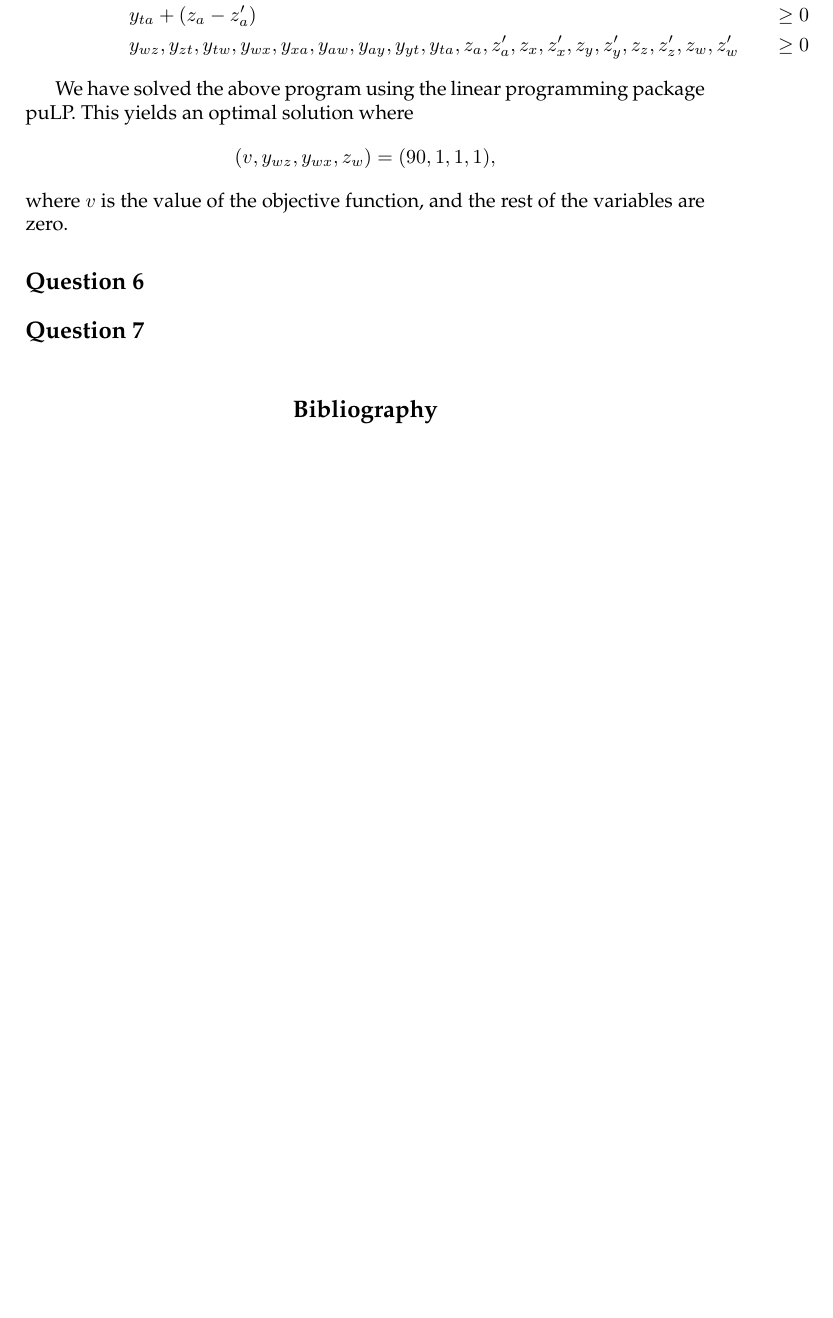
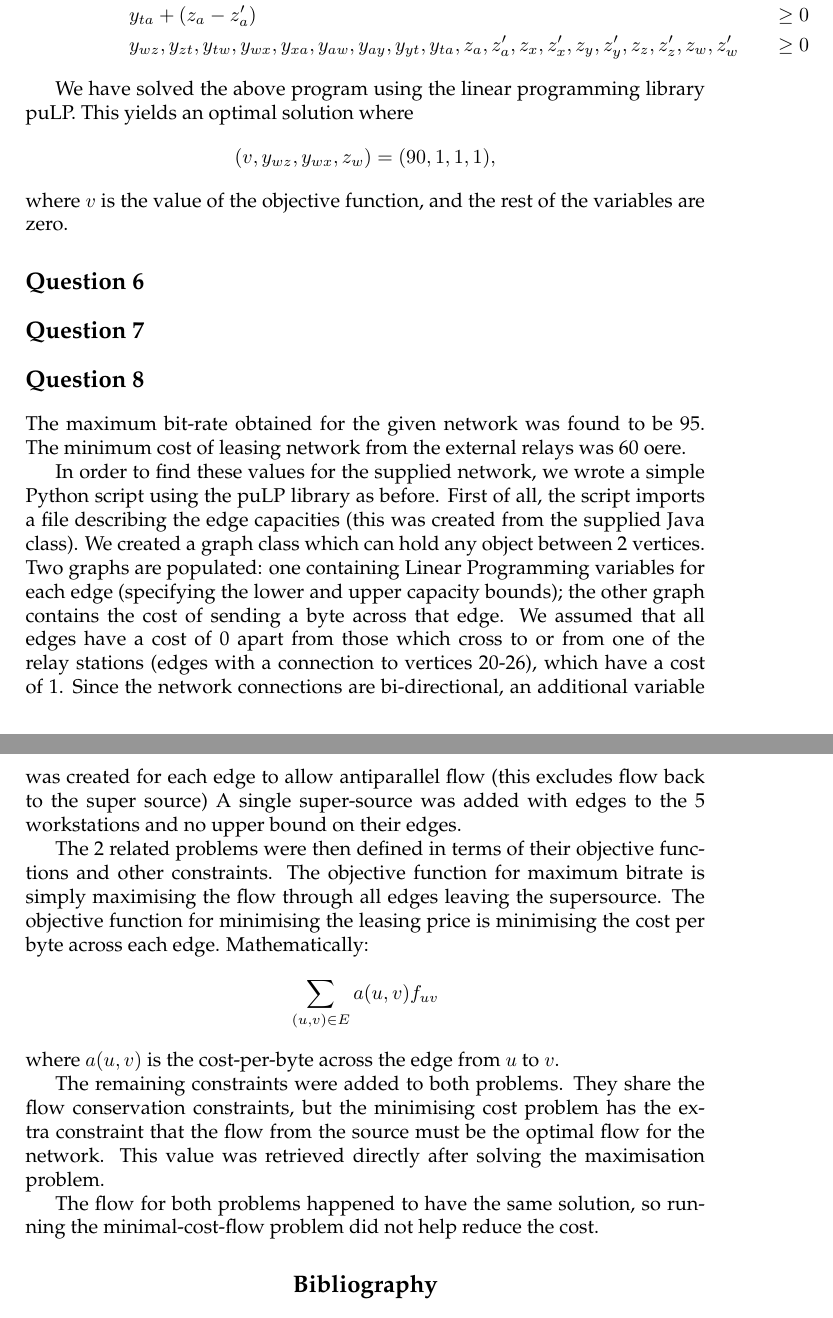
Before and after one commit to ulrikrasmussen/AAD, a LaTeX book (assignment1/report/report.tex): part of page 4 of 4 before the commit and two parts of pages 4 and 5 of 5 after it, the two joined at a grey line, cut so that both start at the same text, the shorter picture padded with empty space. Compiled offline with pdfLaTeX.

Commit message:
Added question 8 answer (slight change to q5 text)

```diff
--- a/assignment1/report/report.tex
+++ b/assignment1/report/report.tex
@@ -226,7 +226,7 @@ The resulting dual program can be seen below:
                   &&& y_{wz}, y_{zt}, y_{tw}, y_{wx}, y_{xa}, y_{aw}, y_{ay}, y_{yt}, y_{ta}, z_{a}, z'_{a}, z_{x}, z'_{x}, z_{y}, z'_{y}, z_{z}, z'_{z}, z_{w}, z'_{w} &\geq 0
 \end{align*}
 
-We have solved the above program using the linear programming package
+We have solved the above program using the linear programming library
 puLP. This yields an optimal solution where
 \begin{equation*}
 (v, y_{wz}, y_{wx}, z_{w}) =(90, 1, 1, 1),
@@ -241,6 +241,23 @@ variables are zero.
 
 \section*{Question 7}
 
+\section*{Question 8}
+The maximum bit-rate obtained for the given network was found to be 95. The minimum cost of leasing network from the external relays was  60 oere.
+
+In order to find these values for the supplied network, we wrote a simple Python script using the puLP library as before.
+First of all, the script imports a file describing the edge capacities (this was created from the supplied Java class). We created a graph class which can hold any object between 2 vertices. Two graphs are populated: one containing Linear Programming variables for each edge (specifying the lower and upper capacity bounds); the other graph contains the cost of sending a byte across that edge. We assumed that all edges have a cost of 0 apart from those which cross to or from one of the relay stations (edges with a connection to vertices 20-26), which have a cost of 1.
+Since the network connections are bi-directional, an additional variable was created for each edge to allow antiparallel flow (this excludes flow back to the super source)
+A single super-source was added with edges to the 5 workstations and no upper bound on their edges.
+
+The 2 related problems were then defined in terms of their objective functions and other constraints. The objective function for maximum bitrate is simply maximising the flow through all edges leaving the supersource. The objective function for minimising the leasing price is minimising the cost per byte across each edge. Mathematically:
+\begin{equation*}
+\sum_{(u,v) \in E} a(u,v) f_{uv}
+\end{equation*}
+where $a(u,v)$ is the cost-per-byte across the edge from $u$ to $v$.
+
+The remaining constraints were added to both problems. They share the flow conservation constraints, but the minimising cost problem has the extra constraint that the flow from the source must be the optimal flow for the network. This value was retrieved directly after solving the maximisation problem.
+
+The flow for both problems happened to have the same solution, so running the minimal-cost-flow problem did not help reduce the cost.
 \bibliographystyle{abbrv}
 \bibliography{bibliography}
 \end{document}
```
